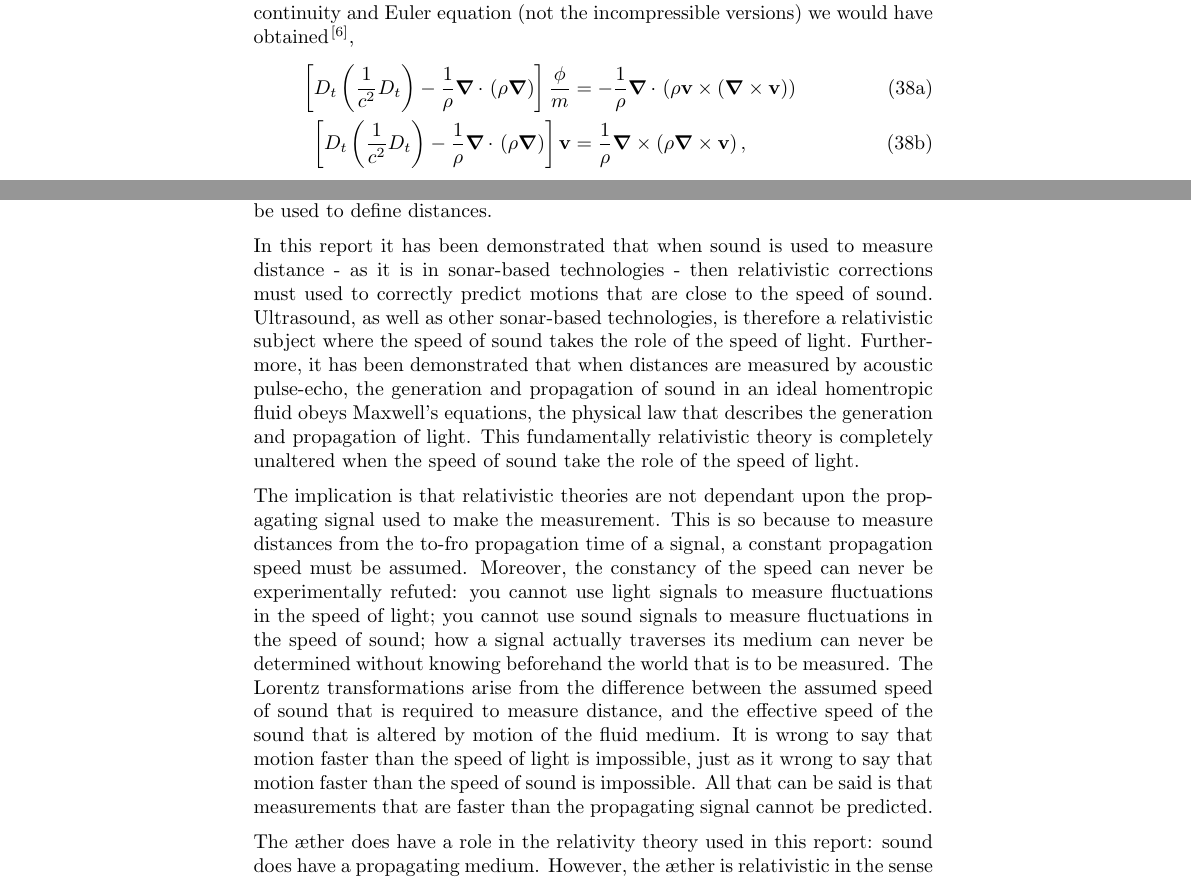
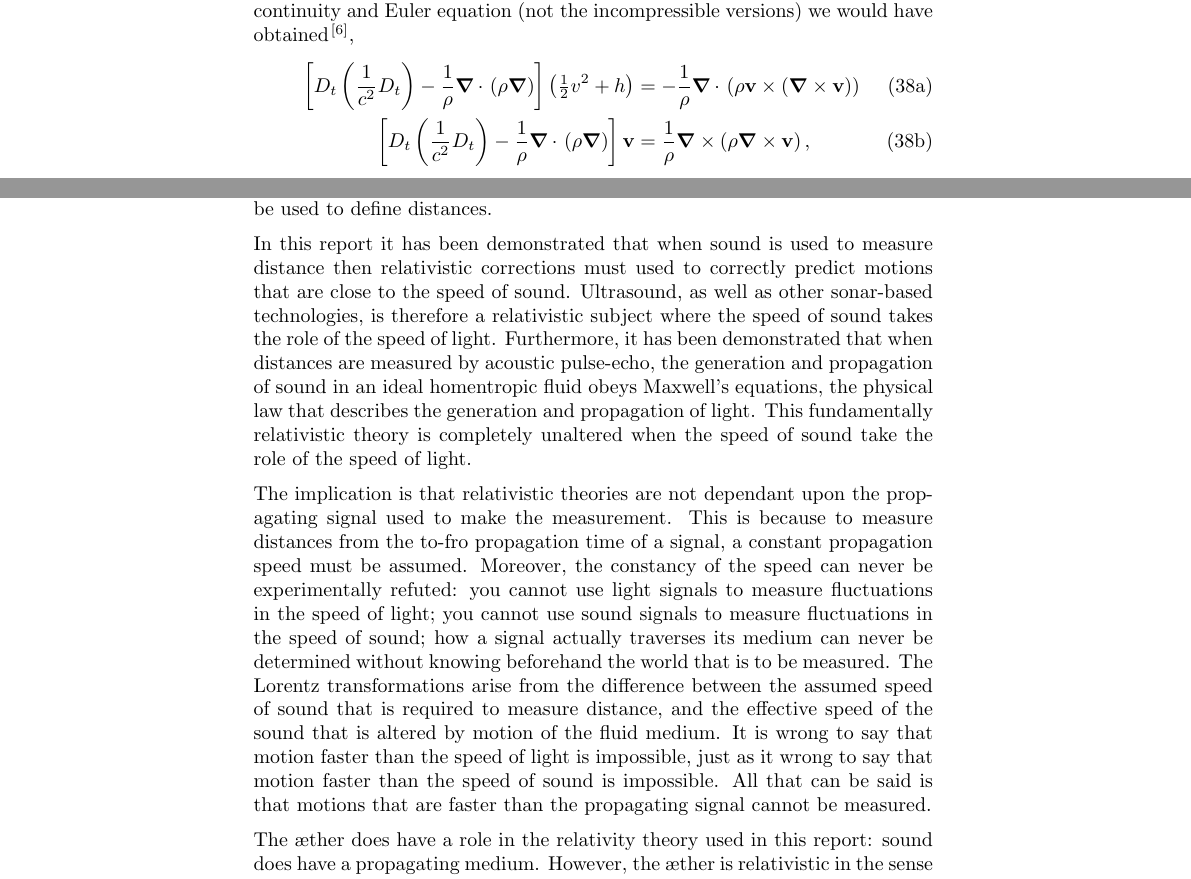
Before and after one commit to thshorrock/acoustic-relativity, a LaTeX book (acoustic_relativity.tex): two parts of pages 13 and 15 of 18, joined at a grey line, cut so that both start at the same text. The pictures show the PDF file acoustic_relativity.pdf that the author committed with the source.

Commit message:
a few minor corrections

```diff
--- a/acoustic_relativity.tex
+++ b/acoustic_relativity.tex
@@ -1370,7 +1370,7 @@ For comparison,
 had we carried out this procedure with the Galilean invariant continuity and Euler equation (not the incompressible versions) we would have obtained\cite{Howe1998},
 \subl{
   \begin{align}
-    \lrsquare{  \Dt \lr{\frac{1}{c^2} \Dt} - \frac{1}{\rho}\vdel \cdot \lr{\rho \vdel}}\frac{\phi}{m} &= -\frac{1}{\rho} \vdel \cdot \lr{\rho \vv \times \lr{\vdel\times \vv}} \label{eqn:WavephiREG}\\
+    \lrsquare{  \Dt \lr{\frac{1}{c^2} \Dt} - \frac{1}{\rho}\vdel \cdot \lr{\rho \vdel}}\lr{\tfrac{1}{2} v^2 + h} &= -\frac{1}{\rho} \vdel \cdot \lr{\rho \vv \times \lr{\vdel\times \vv}} \label{eqn:WavephiREG}\\
     \lrsquare{  \Dt \lr{\frac{1}{c^2} \Dt} - \frac{1}{\rho}\vdel \cdot \lr{\rho \vdel}}\vv  &= \frac{1}{\rho} \vdel \times \lr{\rho \vdel \times \vv}, \label{eqn:WavevvREG}
   \end{align}
 }{WavesREG}
@@ -1493,7 +1493,7 @@ enable light alone to be used to define  distances.
 
 
 
-In this report it has been demonstrated that when sound is used to measure distance - as it is in sonar-based technologies -
+In this report it has been demonstrated that when sound is used to measure distance %- as it is in sonar-based technologies -
 then relativistic corrections must used to correctly predict motions that  are close to the speed of sound.
 Ultrasound, as well as other sonar-based technologies, is therefore a relativistic subject
 where  the  speed of sound takes the role of the speed of light.
@@ -1505,7 +1505,7 @@ This  fundamentally relativistic theory is completely unaltered when the speed o
 The implication is that relativistic theories are not dependant upon the propagating signal used to make the measurement.
 %Instead, this report demonstrates that the Lorentz transformations of special relativity  are a consequence of the measurement process alone.
 %the determination of distance from the to-fro propagation time of a signal.
-This is so because to measure distances from the to-fro propagation time of a signal,
+This is because to measure distances from the to-fro propagation time of a signal,
 a constant propagation speed must be assumed.
 Moreover, the constancy of the speed can never be experimentally refuted: you cannot use light signals to measure fluctuations in the speed of light;
 you cannot use sound signals to measure fluctuations in the speed of sound;
@@ -1514,7 +1514,7 @@ The Lorentz transformations arise from the difference between the assumed speed
 and the effective speed of the sound that is altered by motion of the fluid medium.
 It is  wrong to say that motion faster than the speed of light is impossible,
 just as it wrong  to say that motion faster than the speed of sound is impossible.
-All that can be said is that measurements that are faster than the  propagating signal cannot be predicted.
+All that can be said is that motions that are faster than the  propagating signal cannot be measured.
 
 %represent a similarly limited view of the world with
 %the limitations manifesting themselves in the linearity of the equations.
```
Also changed, not shown: acoustic_relativity.pdf, acoustic_relativity.tex (2 more changed lines), 1 other file.
